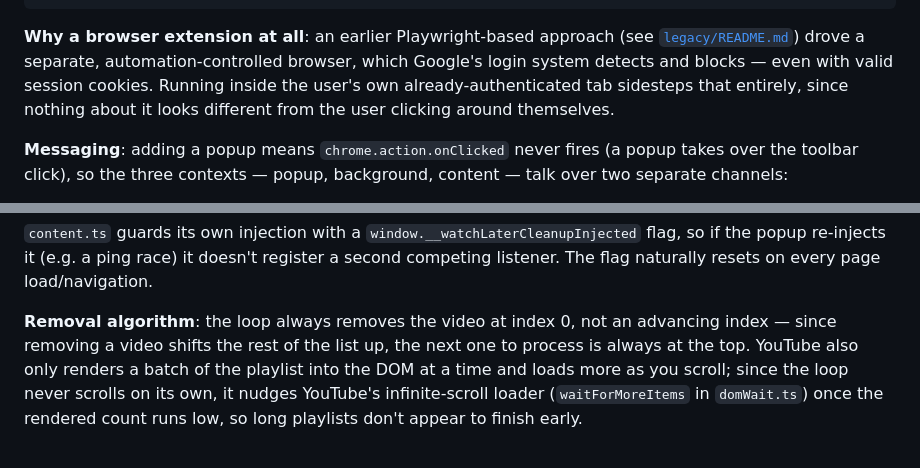
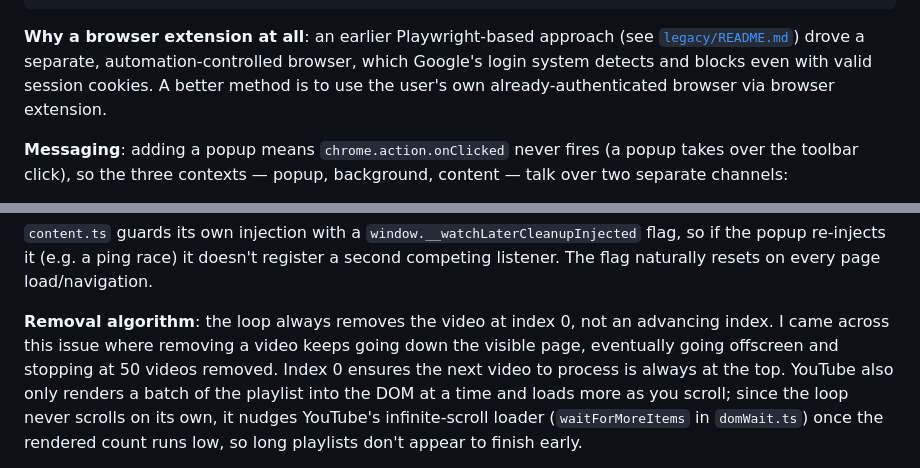
Before and after one commit to ah410/youtube-watch-later-cleanup, a Markdown page: README.md, 2 parts joined by grey strips. Rendered like a GitHub page.

Commit message:
docs: make README.md more human readable

```diff
--- a/README.md
+++ b/README.md
@@ -53,9 +53,8 @@ store-assets/            Chrome Web Store listing images + copy — not shipped
 
 **Why a browser extension at all**: an earlier Playwright-based approach (see
 [`legacy/README.md`](legacy/README.md)) drove a separate, automation-controlled browser,
-which Google's login system detects and blocks — even with valid session cookies. Running
-inside the user's own already-authenticated tab sidesteps that entirely, since nothing
-about it looks different from the user clicking around themselves.
+which Google's login system detects and blocks even with valid session cookies. A better
+method is to use the user's own already-authenticated browser via browser extension.
 
 **Messaging**: adding a popup means `chrome.action.onClicked` never fires (a popup takes
 over the toolbar click), so the three contexts — popup, background, content — talk over
@@ -73,9 +72,10 @@ if the popup re-injects it (e.g. a ping race) it doesn't register a second compe
 listener. The flag naturally resets on every page load/navigation.
 
 **Removal algorithm**: the loop always removes the video at index 0, not an advancing
-index — since removing a video shifts the rest of the list up, the next one to process is
-always at the top. YouTube also only renders a batch of the playlist into the DOM at a
-time and loads more as you scroll; since the loop never scrolls on its own, it nudges
+index. I came across this issue where removing a video keeps going down the visible page,
+eventually going offscreen and stopping at 50 videos removed. Index 0 ensures the next video
+to process is always at the top. YouTube also only renders a batch of the playlist into the DOM at
+a time and loads more as you scroll; since the loop never scrolls on its own, it nudges
 YouTube's infinite-scroll loader (`waitForMoreItems` in `domWait.ts`) once the rendered
 count runs low, so long playlists don't appear to finish early.
 
```
